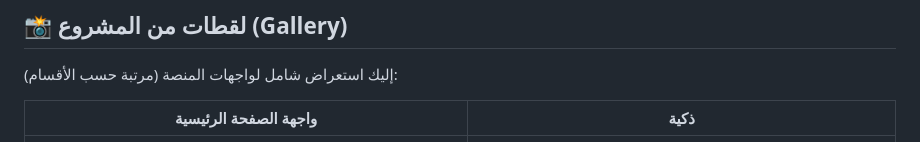
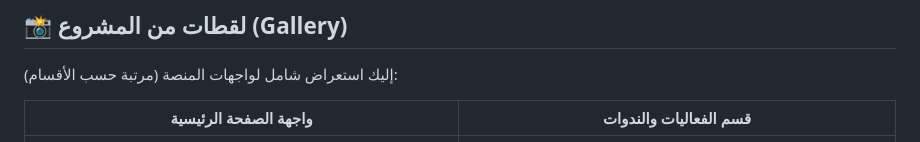
Before and after one commit to Allolalaa/Love-Compassion-Platform, a Markdown page: README.md, the part around the change. GitHub-like rendering.

```diff
--- a/README.md
+++ b/README.md
@@ -9,7 +9,7 @@
 
 إليك استعراض شامل لواجهات المنصة (مرتبة حسب الأقسام):
 
-| واجهة الصفحة الرئيسية |ذكية |
+| واجهة الصفحة الرئيسية |قسم الفعاليات والندوات|
 | :---: | :---: |
 | ![الرئيسية](./screenshots/لقطة%20شاشة%202026-05-10%20205115.png) | ![الفيديوهات](./screenshots/لقطة%20شاشة%202026-05-10%20205100.png) |
 
```
